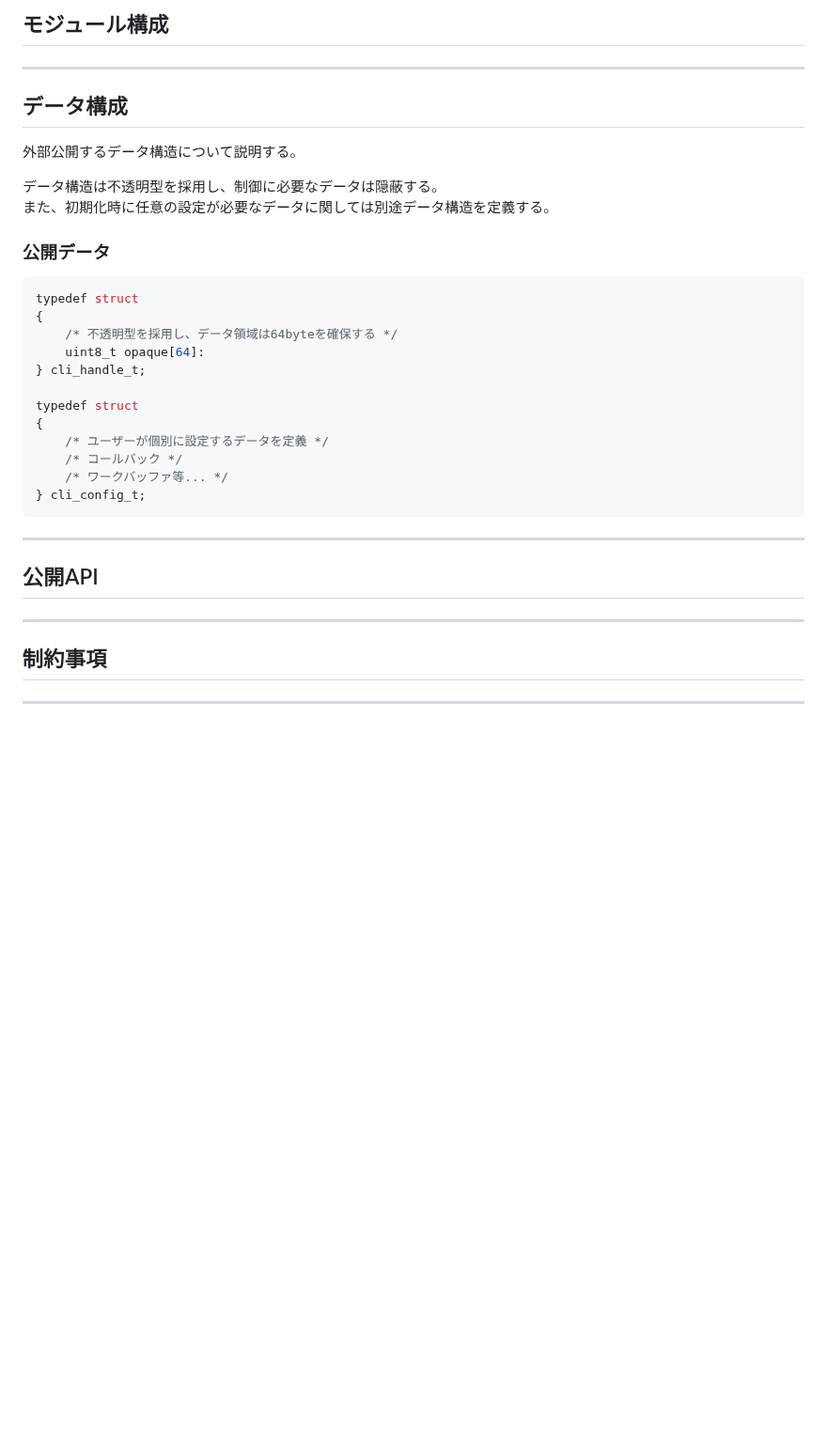
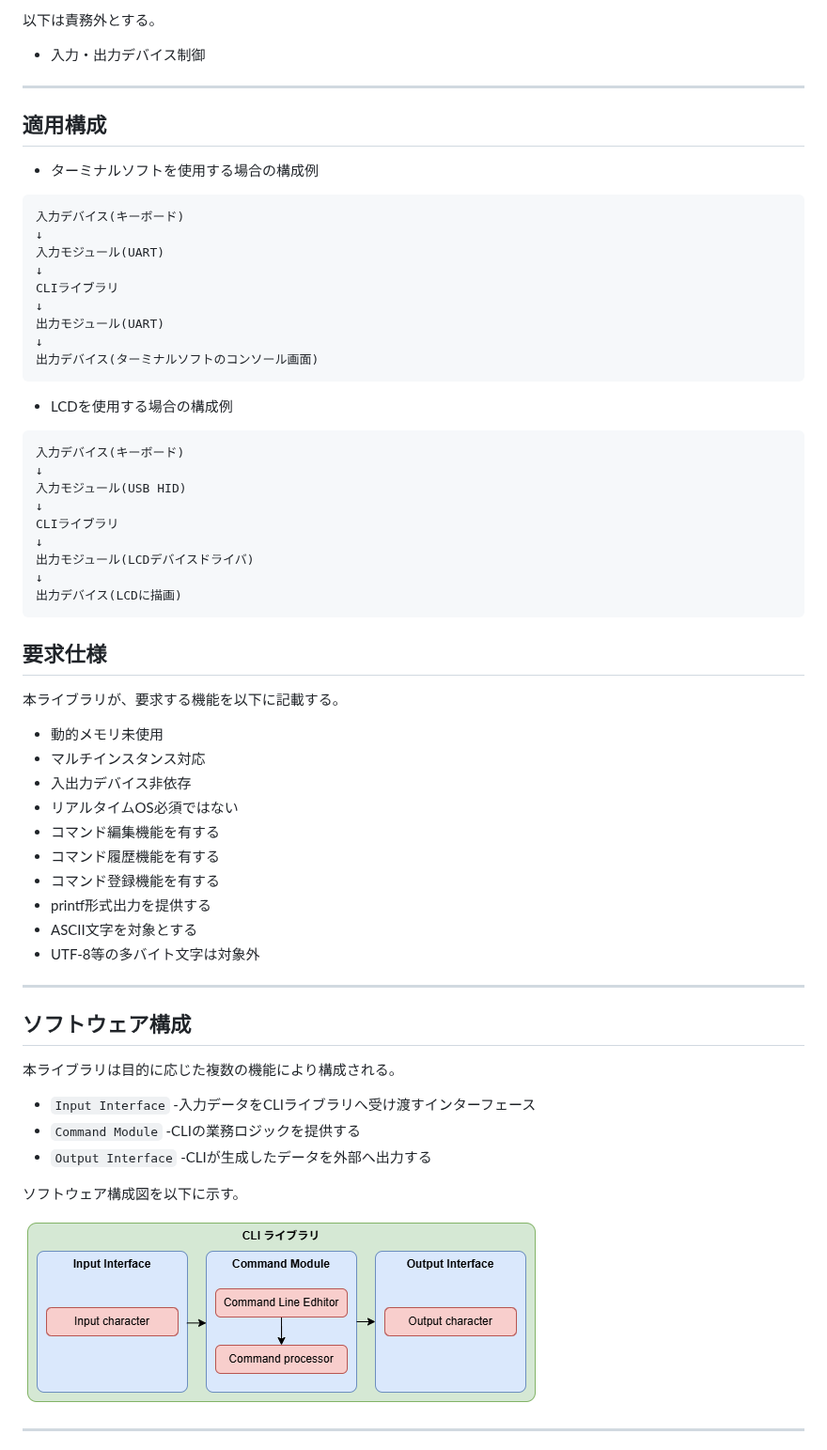
Before and after one commit to inouemasakazu/embedded-cli-library, a Markdown page: docs/design.md, the part around one of its changes. Shown at 94% size. GitHub-like rendering; pictures changed too: docs/images/概要設計-ソフトウェア構成図.png; blank space fills up the shorter version.

Commit message:
docs(design): 概要設計をv1.0.0向けに更新
概要設計の`design.md`を初版としてfix
関連図の更新・追加

````diff
--- a/docs/design.md
+++ b/docs/design.md
@@ -51,37 +23,68 @@ CLIは、マイコン等の組み込み機器を対象に、テキストベー
-## モジュール構成
-
----
-
-## データ構成
-外部公開するデータ構造について説明する。
-
-データ構造は不透明型を採用し、制御に必要なデータは隠蔽する。
-また、初期化時に任意の設定が必要なデータに関しては別途データ構造を定義する。
-
-### 公開データ
-```h
-typedef struct
-{
-    /* 不透明型を採用し、データ領域は64byteを確保する */
-    uint8_t opaque[64]:
-} cli_handle_t;
-
-typedef struct
-{
-    /* ユーザーが個別に設定するデータを定義 */
-    /* コールバック */
-    /* ワークバッファ等... */
-} cli_config_t;
-```
+以下は責務外とする。
+- 入力・出力デバイス制御
 
 ---
 
 
 
-## 公開API
+## 適用構成
+
+- ターミナルソフトを使用する場合の構成例
+```text
+入力デバイス(キーボード)
+↓
+入力モジュール(UART)
+↓
+CLIライブラリ
+↓
+出力モジュール(UART)
+↓
+出力デバイス(ターミナルソフトのコンソール画面)
+```
+
+
+- LCDを使用する場合の構成例
+```text
+入力デバイス(キーボード)
+↓
+入力モジュール(USB HID)
+↓
+CLIライブラリ
+↓
+出力モジュール(LCDデバイスドライバ)
+↓
+出力デバイス(LCDに描画)
+```
+
+
+## 要求仕様
+本ライブラリが、要求する機能を以下に記載する。
+
+- 動的メモリ未使用
+- マルチインスタンス対応
+- 入出力デバイス非依存
+- リアルタイムOS必須ではない
+- コマンド編集機能を有する
+- コマンド履歴機能を有する
+- コマンド登録機能を有する
+- printf形式出力を提供する
+- ASCII文字を対象とする
+- UTF-8等の多バイト文字は対象外
 
 ---
 
-## 制約事項
+
+
+## ソフトウェア構成
+本ライブラリは目的に応じた複数の機能により構成される。
+
+- `Input Interface` -入力データをCLIライブラリへ受け渡すインターフェース
+- `Command Module` -CLIの業務ロジックを提供する
+- `Output Interface` -CLIが生成したデータを外部へ出力する
+
+
+ソフトウェア構成図を以下に示す。
+
+![ソフトウェア構成図](images/概要設計-ソフトウェア構成図.png)
 
 ---
````
Also changed, not shown: other parts of docs/design.md (+76 -47 lines), docs/images/概要設計-概要フロー.png (added), 1 other file.
